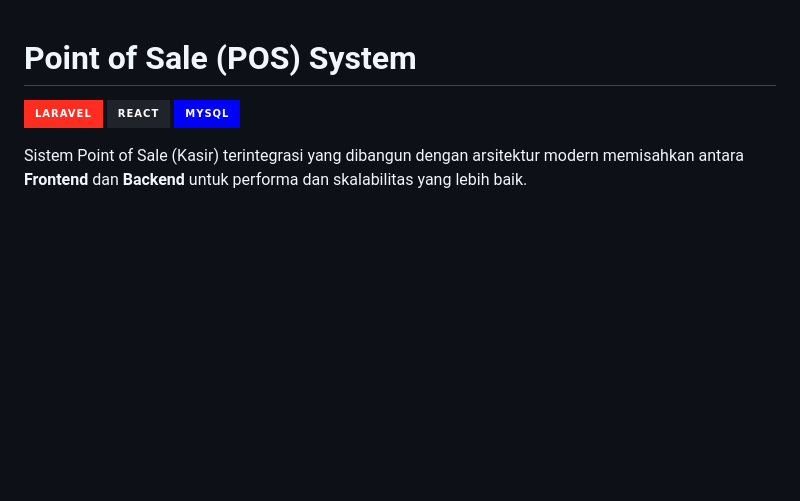
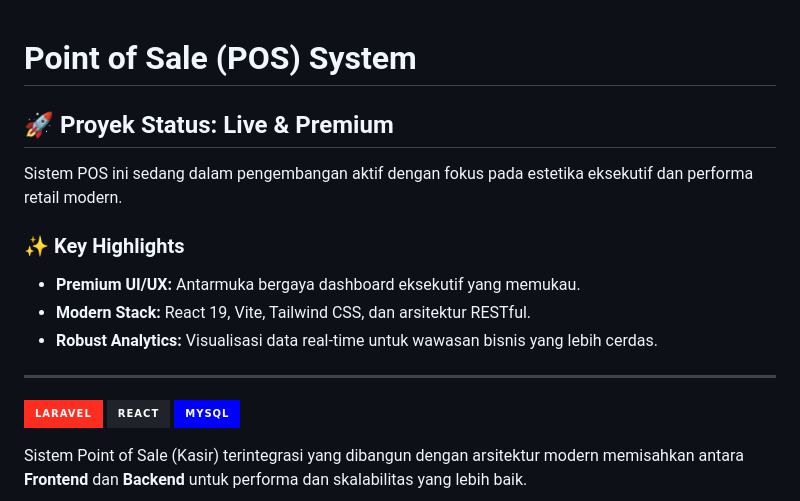
Before and after one commit to awand795/point-of-sale, a Markdown page: readme.md, the part around the change. GitHub-like rendering; badges without logos; blank space fills up the shorter version.

Commit message:
docs: update README with project status and premium highlights to trigger Vercel build

```diff
--- a/readme.md
+++ b/readme.md
@@ -1,4 +1,14 @@
 # Point of Sale (POS) System
+
+## 🚀 Proyek Status: Live & Premium
+Sistem POS ini sedang dalam pengembangan aktif dengan fokus pada estetika eksekutif dan performa retail modern.
+
+### ✨ Key Highlights
+- **Premium UI/UX:** Antarmuka bergaya dashboard eksekutif yang memukau.
+- **Modern Stack:** React 19, Vite, Tailwind CSS, dan arsitektur RESTful.
+- **Robust Analytics:** Visualisasi data real-time untuk wawasan bisnis yang lebih cerdas.
+
+---
 
 ![Laravel](https://img.shields.io/badge/laravel-%23FF2D20.svg?style=for-the-badge&logo=laravel&logoColor=white)
 ![React](https://img.shields.io/badge/react-%2320232a.svg?style=for-the-badge&logo=react&logoColor=%2361DAFB)
```
